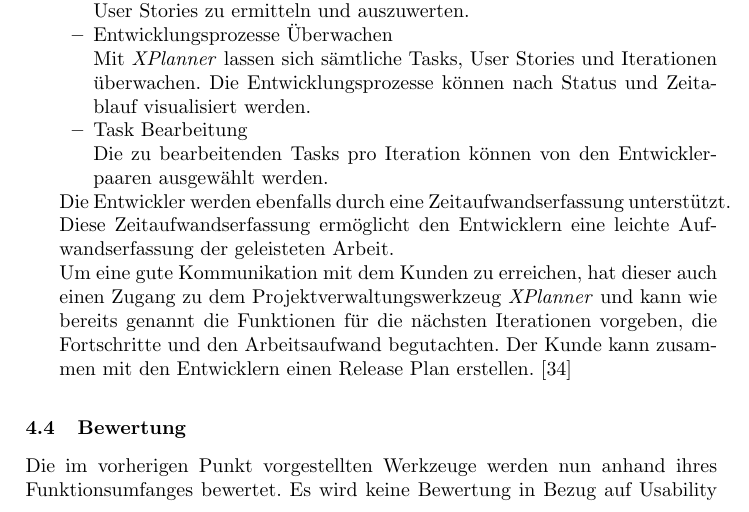
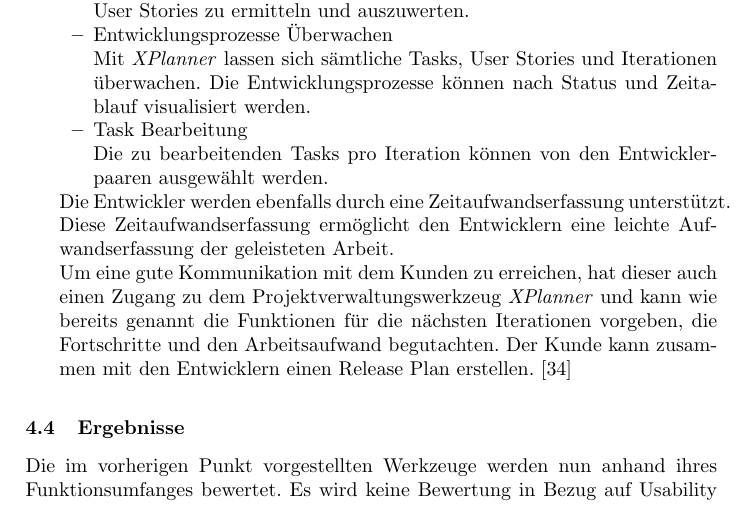
Before and after one commit to ChornHulio/sweSeminar, a LaTeX document (artikel.tex, which reads content/tools.tex): part of page 29 of 32, cut so that both start at the same text. Compiled offline with pdfLaTeX.

Commit message:
Bewertung -> Ergebnisse

```diff
--- a/content/tools.tex
+++ b/content/tools.tex
@@ -273,7 +273,7 @@ Um eine gute Kommunikation mit dem Kunden zu erreichen, hat dieser auch einen Zu
 
 \end{description}
 
-\subsection{Bewertung}
+\subsection{Ergebnisse}
 Die im vorherigen Punkt vorgestellten Werkzeuge werden nun anhand ihres Funktionsumfanges bewertet. Es wird keine Bewertung in Bezug  auf Usability oder Performance vorgenommen.  Dabei werden die funktionalen Anforderungen für eine Verwaltung aus dem Unterpunkt \ref{ssec:anforderungen} als Betrachtungskriterien herangezogen.
 
 \begin{enumerate}
```
